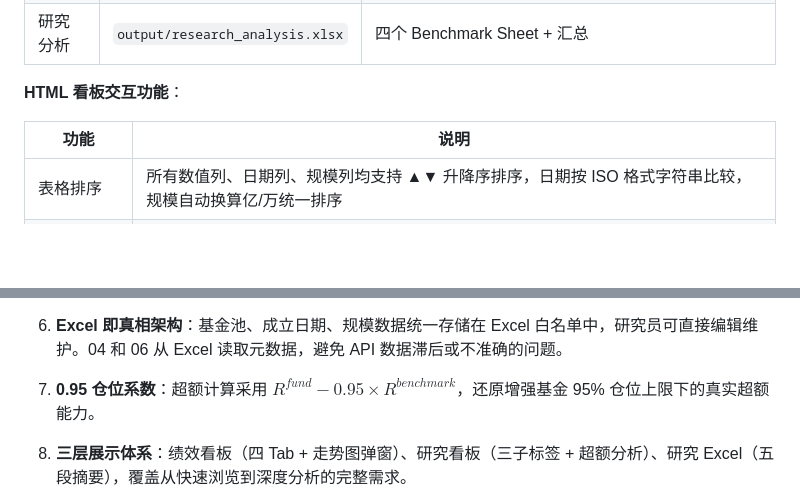
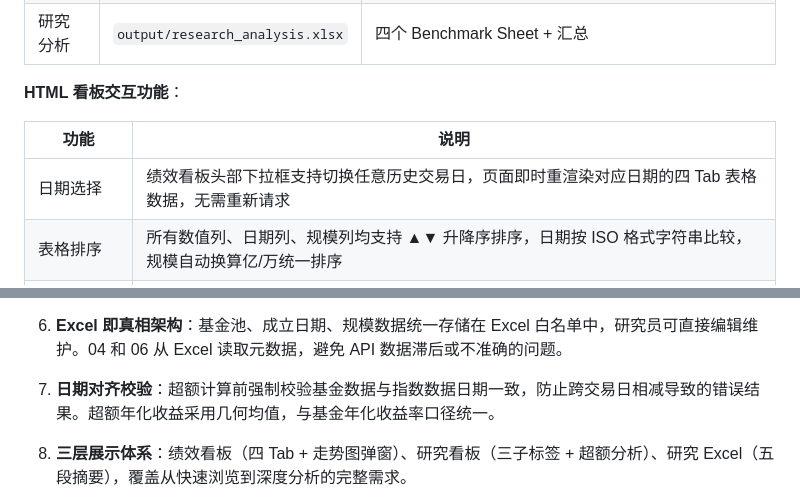
Before and after one commit to Cleo-Zou/Quantitative-Research-System, a Markdown page: docs/project_report.md, 2 parts joined by grey strips. GitHub-like rendering; blank space fills up the shorter version.

```diff
--- a/docs/project_report.md
+++ b/docs/project_report.md
@@ -409,6 +413,7 @@ $$\text{趋势} = \begin{cases} \text{改善} & \alpha_{1m} - \alpha_{6m} > \eps
 
 | 功能 | 说明 |
 |------|------|
+| 日期选择 | 绩效看板头部下拉框支持切换任意历史交易日，页面即时重渲染对应日期的四 Tab 表格数据，无需重新请求 |
 | 表格排序 | 所有数值列、日期列、规模列均支持 ▲▼ 升降序排序，日期按 ISO 格式字符串比较，规模自动换算亿/万统一排序 |
 | 画像/标签过滤 | 综合评价子标签页中，点击「基金画像」或「研究标签」表头弹出分类面板，支持按单个画像类型或标签词筛选基金，研究标签自动拆分为独立标签项 |
 | 基准与子标签联动 | 基准 Tab（沪深300/中证500/中证1000/中证全指）与子标签（核心指标/超额分析/综合评价）横排并排，切换基准时保持当前子标签页 |
@@ -431,7 +436,7 @@ $$\text{趋势} = \begin{cases} \text{改善} & \alpha_{1m} - \alpha_{6m} > \eps
 
 6. **Excel 即真相架构**：基金池、成立日期、规模数据统一存储在 Excel 白名单中，研究员可直接编辑维护。04 和 06 从 Excel 读取元数据，避免 API 数据滞后或不准确的问题。
 
-7. **0.95 仓位系数**：超额计算采用 $R^{fund} - 0.95 \times R^{benchmark}$，还原增强基金 95% 仓位上限下的真实超额能力。
+7. **日期对齐校验**：超额计算前强制校验基金数据与指数数据日期一致，防止跨交易日相减导致的错误结果。超额年化收益采用几何均值，与基金年化收益率口径统一。
 
 8. **三层展示体系**：绩效看板（四 Tab + 走势图弹窗）、研究看板（三子标签 + 超额分析）、研究 Excel（五段摘要），覆盖从快速浏览到深度分析的完整需求。
 
```
Also changed, not shown: other parts of docs/project_report.md (+18 -14 lines).
